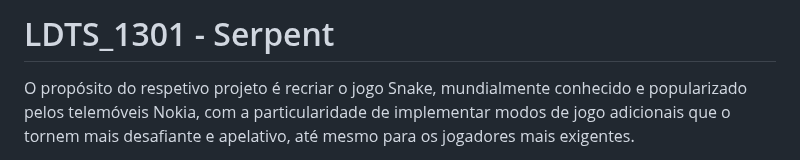
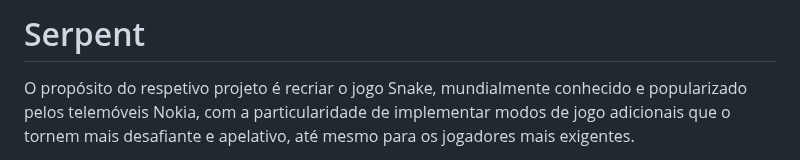
Before and after one commit to ItsDrumond/FEUP-LDTS, a Markdown page: docs/README.md, the part around the change. GitHub-like rendering.

```diff
--- a/docs/README.md
+++ b/docs/README.md
@@ -1,4 +1,4 @@
-# LDTS_1301 - Serpent
+# Serpent
 
 O propósito do respetivo projeto é recriar o jogo Snake, mundialmente conhecido e popularizado pelos telemóveis Nokia, com a particularidade de implementar modos de jogo adicionais que o tornem mais desafiante e apelativo, até mesmo para os jogadores mais exigentes.
 
```
